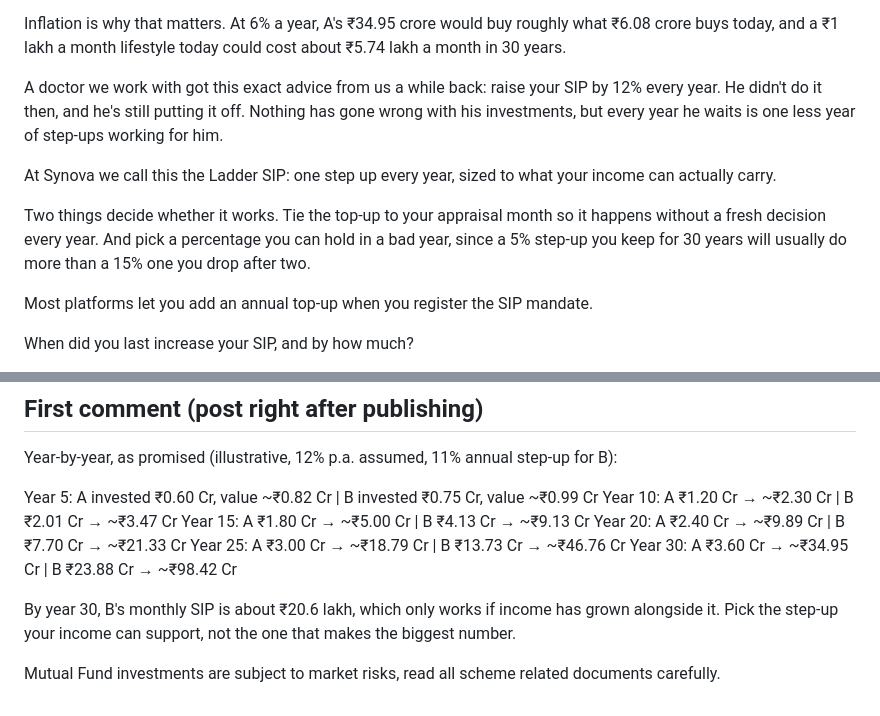
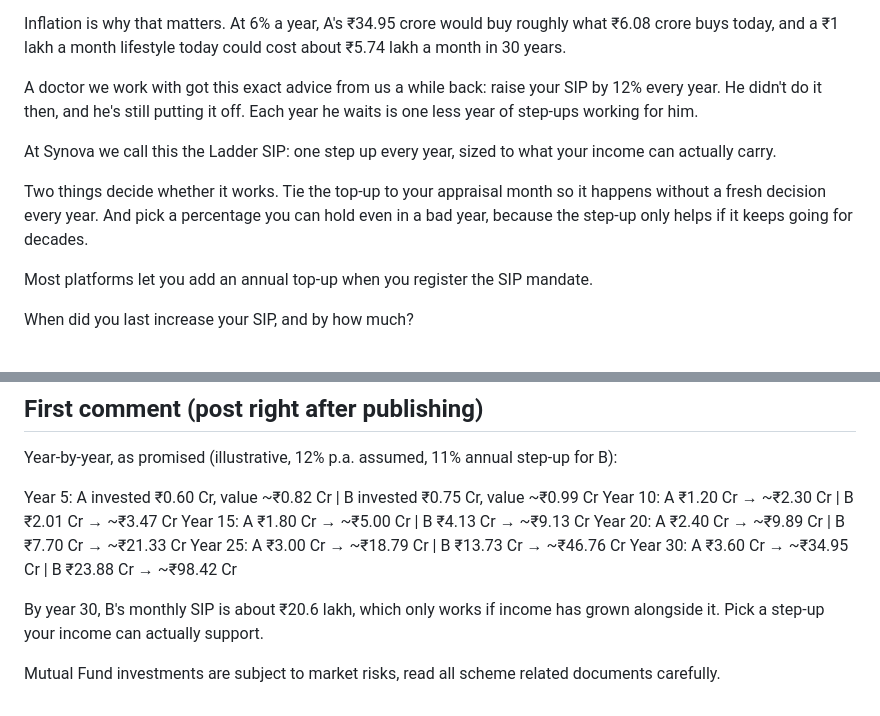
Before and after one commit to Nish0301/Nishit, a Markdown page: posts/linkedin-sip-strategy-you-are-missing.md, 2 parts joined by grey strips. Drawn GitHub-style.

Commit message:
Apply humanizer audit fixes to SIP post and first comment
Co-Authored-By: Claude Opus 5.5 <noreply@anthropic.com>
Claude-Session: https://claude.ai/code/session_01EFGz3kRvZLPFjhyREBsxdn

```diff
--- a/posts/linkedin-sip-strategy-you-are-missing.md
+++ b/posts/linkedin-sip-strategy-you-are-missing.md
@@ -17,11 +17,11 @@ Before anyone says it: B also put in a lot more money, roughly ₹23.88 crore in
 
 Inflation is why that matters. At 6% a year, A's ₹34.95 crore would buy roughly what ₹6.08 crore buys today, and a ₹1 lakh a month lifestyle today could cost about ₹5.74 lakh a month in 30 years.
 
-A doctor we work with got this exact advice from us a while back: raise your SIP by 12% every year. He didn't do it then, and he's still putting it off. Nothing has gone wrong with his investments, but every year he waits is one less year of step-ups working for him.
+A doctor we work with got this exact advice from us a while back: raise your SIP by 12% every year. He didn't do it then, and he's still putting it off. Each year he waits is one less year of step-ups working for him.
 
 At Synova we call this the Ladder SIP: one step up every year, sized to what your income can actually carry.
 
-Two things decide whether it works. Tie the top-up to your appraisal month so it happens without a fresh decision every year. And pick a percentage you can hold in a bad year, since a 5% step-up you keep for 30 years will usually do more than a 15% one you drop after two.
+Two things decide whether it works. Tie the top-up to your appraisal month so it happens without a fresh decision every year. And pick a percentage you can hold even in a bad year, because the step-up only helps if it keeps going for decades.
 
 Most platforms let you add an annual top-up when you register the SIP mandate.
 
@@ -50,6 +50,6 @@ Year 20: A ₹2.40 Cr → ~₹9.89 Cr | B ₹7.70 Cr → ~₹21.33 Cr
 Year 25: A ₹3.00 Cr → ~₹18.79 Cr | B ₹13.73 Cr → ~₹46.76 Cr
 Year 30: A ₹3.60 Cr → ~₹34.95 Cr | B ₹23.88 Cr → ~₹98.42 Cr
 
-By year 30, B's monthly SIP is about ₹20.6 lakh, which only works if income has grown alongside it. Pick the step-up your income can support, not the one that makes the biggest number.
+By year 30, B's monthly SIP is about ₹20.6 lakh, which only works if income has grown alongside it. Pick a step-up your income can actually support.
 
 Mutual Fund investments are subject to market risks, read all scheme related documents carefully.
```
